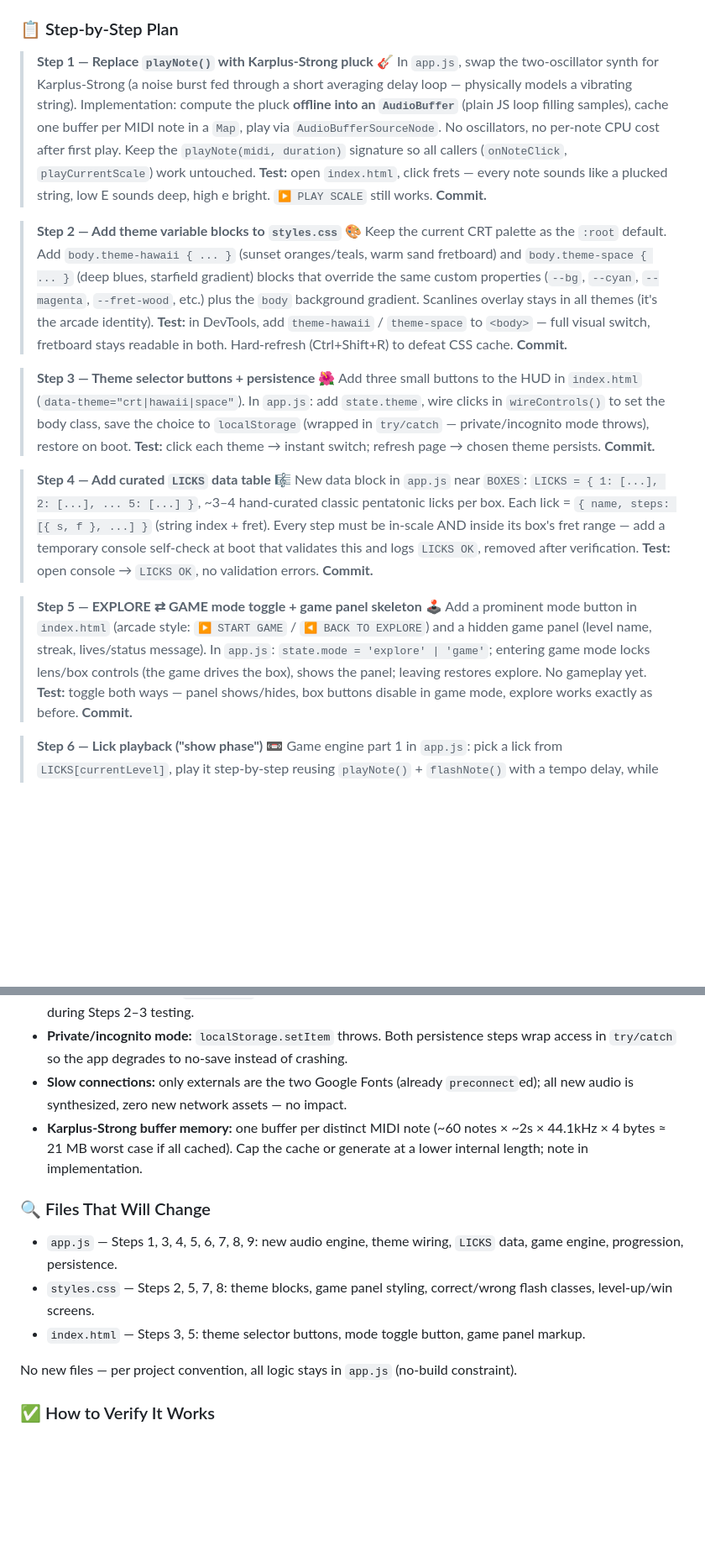
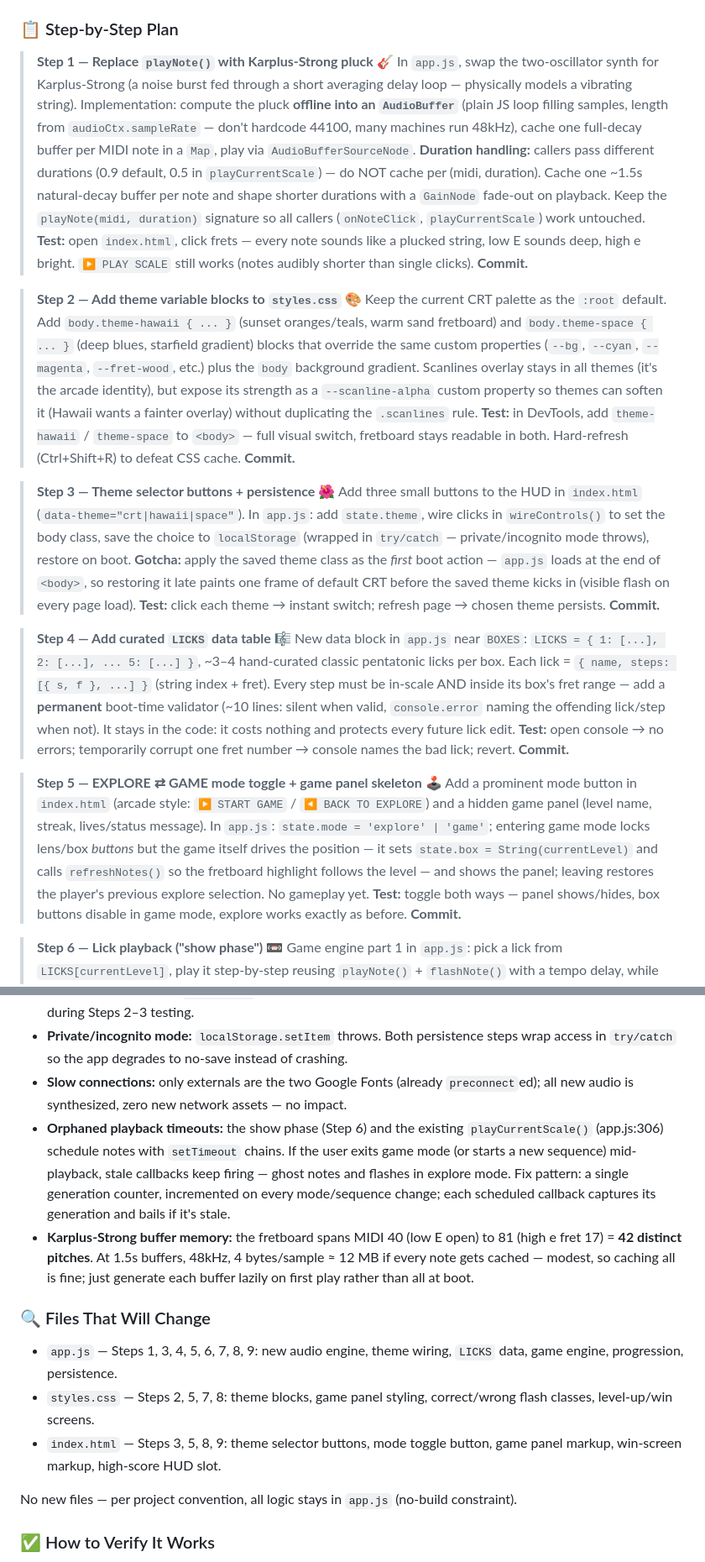
Before and after one commit to dennyscottjupiter-spec/pentatonic-lessons, a Markdown page: PLANNING.md, 2 parts joined by grey strips. Shown at 84% size. Rendered like a GitHub page; blank space fills up the shorter version.

Commit message:
docs: refine PLANNING.md with implementation details
Added duration-handling note for Karplus-Strong, scanline-alpha gotcha,
permanent lick validator decision, orphaned-timeout risk, corrected
buffer-memory math, and win/high-score markup to the files-list.

Co-Authored-By: Claude Sonnet 4.6 <noreply@anthropic.com>

```diff
--- a/PLANNING.md
+++ b/PLANNING.md
@@ -32,23 +32,23 @@ Upgrade the pentatonic lesson app with (1) a realistic plucked-guitar sound via
 ### 📋 Step-by-Step Plan
 
 > **Step 1 — Replace `playNote()` with Karplus-Strong pluck** 🎸
-> In `app.js`, swap the two-oscillator synth for Karplus-Strong (a noise burst fed through a short averaging delay loop — physically models a vibrating string). Implementation: compute the pluck **offline into an `AudioBuffer`** (plain JS loop filling samples), cache one buffer per MIDI note in a `Map`, play via `AudioBufferSourceNode`. No oscillators, no per-note CPU cost after first play. Keep the `playNote(midi, duration)` signature so all callers (`onNoteClick`, `playCurrentScale`) work untouched.
-> **Test:** open `index.html`, click frets — every note sounds like a plucked string, low E sounds deep, high e bright. `▶ PLAY SCALE` still works. **Commit.**
+> In `app.js`, swap the two-oscillator synth for Karplus-Strong (a noise burst fed through a short averaging delay loop — physically models a vibrating string). Implementation: compute the pluck **offline into an `AudioBuffer`** (plain JS loop filling samples, length from `audioCtx.sampleRate` — don't hardcode 44100, many machines run 48kHz), cache one full-decay buffer per MIDI note in a `Map`, play via `AudioBufferSourceNode`. **Duration handling:** callers pass different durations (0.9 default, 0.5 in `playCurrentScale`) — do NOT cache per (midi, duration). Cache one ~1.5s natural-decay buffer per note and shape shorter durations with a `GainNode` fade-out on playback. Keep the `playNote(midi, duration)` signature so all callers (`onNoteClick`, `playCurrentScale`) work untouched.
+> **Test:** open `index.html`, click frets — every note sounds like a plucked string, low E sounds deep, high e bright. `▶ PLAY SCALE` still works (notes audibly shorter than single clicks). **Commit.**
 
 > **Step 2 — Add theme variable blocks to `styles.css`** 🎨
-> Keep the current CRT palette as the `:root` default. Add `body.theme-hawaii { ... }` (sunset oranges/teals, warm sand fretboard) and `body.theme-space { ... }` (deep blues, starfield gradient) blocks that override the same custom properties (`--bg`, `--cyan`, `--magenta`, `--fret-wood`, etc.) plus the `body` background gradient. Scanlines overlay stays in all themes (it's the arcade identity).
+> Keep the current CRT palette as the `:root` default. Add `body.theme-hawaii { ... }` (sunset oranges/teals, warm sand fretboard) and `body.theme-space { ... }` (deep blues, starfield gradient) blocks that override the same custom properties (`--bg`, `--cyan`, `--magenta`, `--fret-wood`, etc.) plus the `body` background gradient. Scanlines overlay stays in all themes (it's the arcade identity), but expose its strength as a `--scanline-alpha` custom property so themes can soften it (Hawaii wants a fainter overlay) without duplicating the `.scanlines` rule.
 > **Test:** in DevTools, add `theme-hawaii` / `theme-space` to `<body>` — full visual switch, fretboard stays readable in both. Hard-refresh (Ctrl+Shift+R) to defeat CSS cache. **Commit.**
 
 > **Step 3 — Theme selector buttons + persistence** 🌺
-> Add three small buttons to the HUD in `index.html` (`data-theme="crt|hawaii|space"`). In `app.js`: add `state.theme`, wire clicks in `wireControls()` to set the body class, save the choice to `localStorage` (wrapped in `try/catch` — private/incognito mode throws), restore on boot.
+> Add three small buttons to the HUD in `index.html` (`data-theme="crt|hawaii|space"`). In `app.js`: add `state.theme`, wire clicks in `wireControls()` to set the body class, save the choice to `localStorage` (wrapped in `try/catch` — private/incognito mode throws), restore on boot. **Gotcha:** apply the saved theme class as the *first* boot action — `app.js` loads at the end of `<body>`, so restoring it late paints one frame of default CRT before the saved theme kicks in (visible flash on every page load).
 > **Test:** click each theme → instant switch; refresh page → chosen theme persists. **Commit.**
 
 > **Step 4 — Add curated `LICKS` data table** 🎼
-> New data block in `app.js` near `BOXES`: `LICKS = { 1: [...], 2: [...], ... 5: [...] }`, ~3–4 hand-curated classic pentatonic licks per box. Each lick = `{ name, steps: [{ s, f }, ...] }` (string index + fret). Every step must be in-scale AND inside its box's fret range — add a temporary console self-check at boot that validates this and logs `LICKS OK`, removed after verification.
-> **Test:** open console → `LICKS OK`, no validation errors. **Commit.**
+> New data block in `app.js` near `BOXES`: `LICKS = { 1: [...], 2: [...], ... 5: [...] }`, ~3–4 hand-curated classic pentatonic licks per box. Each lick = `{ name, steps: [{ s, f }, ...] }` (string index + fret). Every step must be in-scale AND inside its box's fret range — add a **permanent** boot-time validator (~10 lines: silent when valid, `console.error` naming the offending lick/step when not). It stays in the code: it costs nothing and protects every future lick edit.
+> **Test:** open console → no errors; temporarily corrupt one fret number → console names the bad lick; revert. **Commit.**
 
 > **Step 5 — EXPLORE ⇄ GAME mode toggle + game panel skeleton** 🕹️
-> Add a prominent mode button in `index.html` (arcade style: `▶ START GAME` / `◀ BACK TO EXPLORE`) and a hidden game panel (level name, streak, lives/status message). In `app.js`: `state.mode = 'explore' | 'game'`; entering game mode locks lens/box controls (the game drives the box), shows the panel; leaving restores explore. No gameplay yet.
+> Add a prominent mode button in `index.html` (arcade style: `▶ START GAME` / `◀ BACK TO EXPLORE`) and a hidden game panel (level name, streak, lives/status message). In `app.js`: `state.mode = 'explore' | 'game'`; entering game mode locks lens/box *buttons* but the game itself drives the position — it sets `state.box = String(currentLevel)` and calls `refreshNotes()` so the fretboard highlight follows the level — and shows the panel; leaving restores the player's previous explore selection. No gameplay yet.
 > **Test:** toggle both ways — panel shows/hides, box buttons disable in game mode, explore works exactly as before. **Commit.**
 
 > **Step 6 — Lick playback ("show phase")** 📼
@@ -75,13 +75,14 @@ Upgrade the pentatonic lesson app with (1) a realistic plucked-guitar sound via
 - **CSS cache:** changes to `styles.css` need Ctrl+Shift+R (known machine-wide gotcha) — soft F5 will lie to you during Steps 2–3 testing.
 - **Private/incognito mode:** `localStorage.setItem` throws. Both persistence steps wrap access in `try/catch` so the app degrades to no-save instead of crashing.
 - **Slow connections:** only externals are the two Google Fonts (already `preconnect`ed); all new audio is synthesized, zero new network assets — no impact.
-- **Karplus-Strong buffer memory:** one buffer per distinct MIDI note (~60 notes × ~2s × 44.1kHz × 4 bytes ≈ 21 MB worst case if all cached). Cap the cache or generate at a lower internal length; note in implementation.
+- **Orphaned playback timeouts:** the show phase (Step 6) and the existing `playCurrentScale()` (app.js:306) schedule notes with `setTimeout` chains. If the user exits game mode (or starts a new sequence) mid-playback, stale callbacks keep firing — ghost notes and flashes in explore mode. Fix pattern: a single generation counter, incremented on every mode/sequence change; each scheduled callback captures its generation and bails if it's stale.
+- **Karplus-Strong buffer memory:** the fretboard spans MIDI 40 (low E open) to 81 (high e fret 17) = **42 distinct pitches**. At 1.5s buffers, 48kHz, 4 bytes/sample ≈ 12 MB if every note gets cached — modest, so caching all is fine; just generate each buffer lazily on first play rather than all at boot.
 
 ### 🔍 Files That Will Change
 
 - `app.js` — Steps 1, 3, 4, 5, 6, 7, 8, 9: new audio engine, theme wiring, `LICKS` data, game engine, progression, persistence.
 - `styles.css` — Steps 2, 5, 7, 8: theme blocks, game panel styling, correct/wrong flash classes, level-up/win screens.
-- `index.html` — Steps 3, 5: theme selector buttons, mode toggle button, game panel markup.
+- `index.html` — Steps 3, 5, 8, 9: theme selector buttons, mode toggle button, game panel markup, win-screen markup, high-score HUD slot.
 
 No new files — per project convention, all logic stays in `app.js` (no-build constraint).
 
```
Also changed, not shown: other parts of PLANNING.md (+2 -1 lines).
